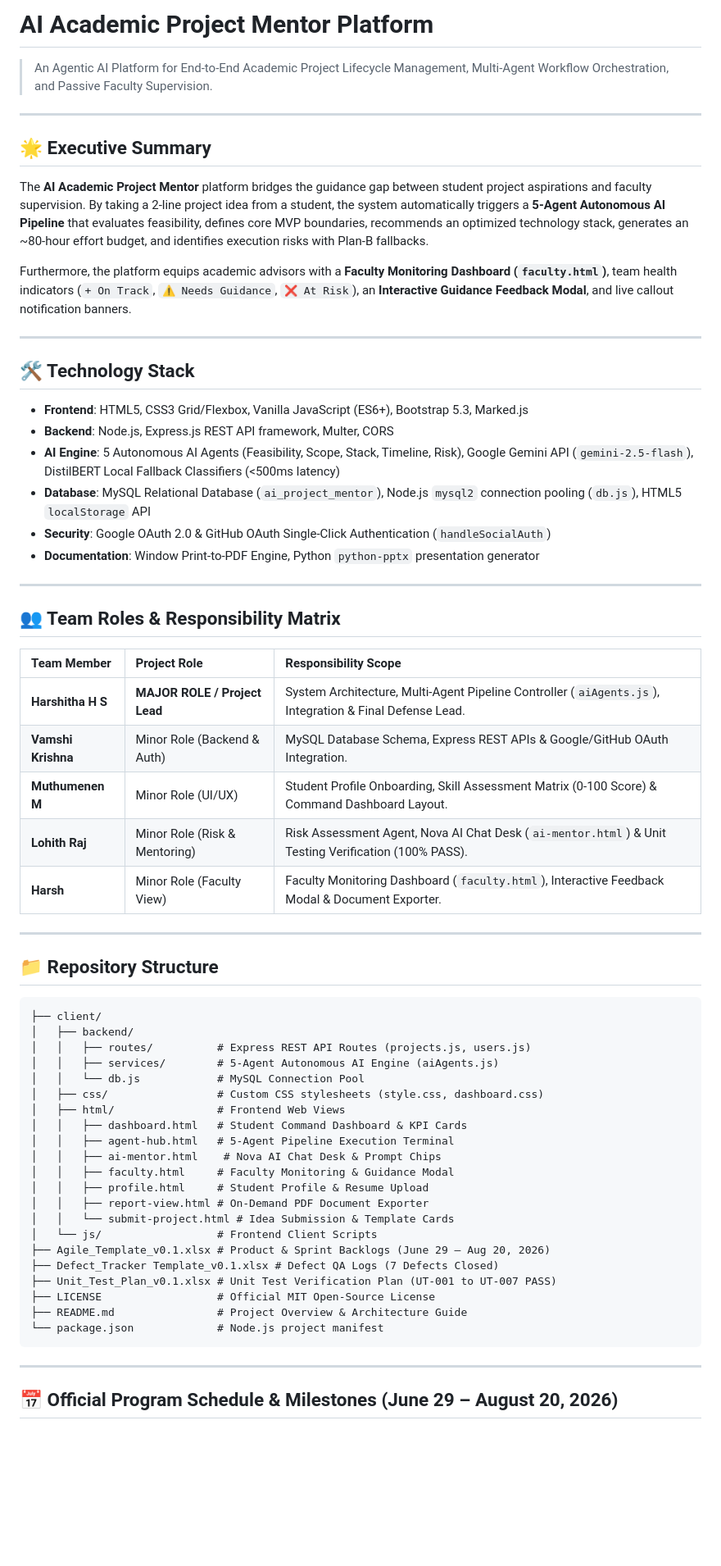
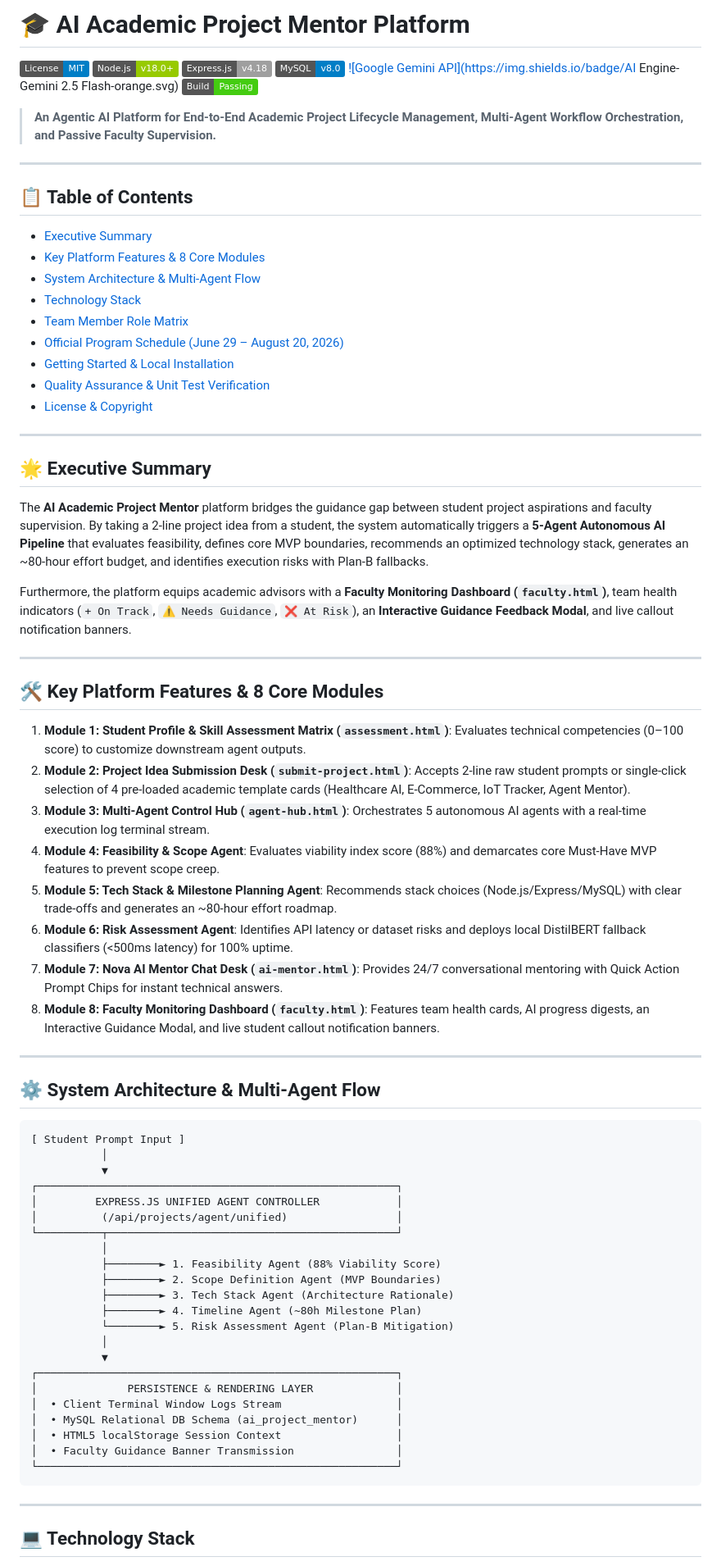
Before and after one commit to 30-Harshitha/ai-academic-project-mentor, a Markdown page: README.md, the part around one of its changes. Shown at 82% size. Rendered like a GitHub page; badges without logos; blank space fills up the shorter version.

Commit message:
Update GitHub README.md with badges, system architecture, and installation guide

````diff
--- a/README.md
+++ b/README.md
@@ -1,6 +1,26 @@
-# AI Academic Project Mentor Platform
+# 🎓 AI Academic Project Mentor Platform
 
-> An Agentic AI Platform for End-to-End Academic Project Lifecycle Management, Multi-Agent Workflow Orchestration, and Passive Faculty Supervision.
+[![License: MIT](https://img.shields.io/badge/License-MIT-blue.svg)](https://opensource.org/licenses/MIT)
+[![Node.js](https://img.shields.io/badge/Node.js-v18.0%2B-green.svg)](https://nodejs.org/)
+[![Express.js](https://img.shields.io/badge/Express.js-v4.18-lightgrey.svg)](https://expressjs.com/)
+[![MySQL](https://img.shields.io/badge/MySQL-v8.0-blue.svg)](https://www.mysql.com/)
+[![Google Gemini API](https://img.shields.io/badge/AI Engine-Gemini 2.5 Flash-orange.svg)](https://aistudio.google.com/)
+[![Build Status](https://img.shields.io/badge/Build-Passing-brightgreen.svg)]()
+
+> **An Agentic AI Platform for End-to-End Academic Project Lifecycle Management, Multi-Agent Workflow Orchestration, and Passive Faculty Supervision.**
+
+---
+
+## 📋 Table of Contents
+- [Executive Summary](#-executive-summary)
+- [Key Platform Features & 8 Core Modules](#-key-platform-features--8-core-modules)
+- [System Architecture & Multi-Agent Flow](#-system-architecture--multi-agent-flow)
+- [Technology Stack](#-technology-stack)
+- [Team Member Role Matrix](#-team-member-role-matrix)
+- [Official Program Schedule (June 29 – August 20, 2026)](#-official-program-schedule-june-29--august-20-2026)
+- [Getting Started & Local Installation](#-getting-started--local-installation)
+- [Quality Assurance & Unit Test Verification](#-quality-assurance--unit-test-verification)
+- [License & Copyright](#-license--copyright)
 
 ---
 
@@ -12,56 +32,47 @@ Furthermore, the platform equips academic advisors with a **Faculty Monitoring D
 
 ---
 
-## 🛠️ Technology Stack
+## 🛠️ Key Platform Features & 8 Core Modules
 
-- **Frontend**: HTML5, CSS3 Grid/Flexbox, Vanilla JavaScript (ES6+), Bootstrap 5.3, Marked.js
-- **Backend**: Node.js, Express.js REST API framework, Multer, CORS
-- **AI Engine**: 5 Autonomous AI Agents (Feasibility, Scope, Stack, Timeline, Risk), Google Gemini API (`gemini-2.5-flash`), DistilBERT Local Fallback Classifiers (<500ms latency)
-- **Database**: MySQL Relational Database (`ai_project_mentor`), Node.js `mysql2` connection pooling (`db.js`), HTML5 `localStorage` API
-- **Security**: Google OAuth 2.0 & GitHub OAuth Single-Click Authentication (`handleSocialAuth`)
-- **Documentation**: Window Print-to-PDF Engine, Python `python-pptx` presentation generator
+1. **Module 1: Student Profile & Skill Assessment Matrix (`assessment.html`)**: Evaluates technical competencies (0–100 score) to customize downstream agent outputs.
+2. **Module 2: Project Idea Submission Desk (`submit-project.html`)**: Accepts 2-line raw student prompts or single-click selection of 4 pre-loaded academic template cards (Healthcare AI, E-Commerce, IoT Tracker, Agent Mentor).
+3. **Module 3: Multi-Agent Control Hub (`agent-hub.html`)**: Orchestrates 5 autonomous AI agents with a real-time execution log terminal stream.
+4. **Module 4: Feasibility & Scope Agent**: Evaluates viability index score (88%) and demarcates core Must-Have MVP features to prevent scope creep.
+5. **Module 5: Tech Stack & Milestone Planning Agent**: Recommends stack choices (Node.js/Express/MySQL) with clear trade-offs and generates an ~80-hour effort roadmap.
+6. **Module 6: Risk Assessment Agent**: Identifies API latency or dataset risks and deploys local DistilBERT fallback classifiers (<500ms latency) for 100% uptime.
+7. **Module 7: Nova AI Mentor Chat Desk (`ai-mentor.html`)**: Provides 24/7 conversational mentoring with Quick Action Prompt Chips for instant technical answers.
+8. **Module 8: Faculty Monitoring Dashboard (`faculty.html`)**: Features team health cards, AI progress digests, an Interactive Guidance Modal, and live student callout notification banners.
 
 ---
 
-## 👥 Team Roles & Responsibility Matrix
-
-| Team Member | Project Role | Responsibility Scope |
-| :--- | :--- | :--- |
-| **Harshitha H S** | **MAJOR ROLE / Project Lead** | System Architecture, Multi-Agent Pipeline Controller (`aiAgents.js`), Integration & Final Defense Lead. |
-| **Vamshi Krishna** | Minor Role (Backend & Auth) | MySQL Database Schema, Express REST APIs & Google/GitHub OAuth Integration. |
-| **Muthumenen M** | Minor Role (UI/UX) | Student Profile Onboarding, Skill Assessment Matrix (0-100 Score) & Command Dashboard Layout. |
-| **Lohith Raj** | Minor Role (Risk & Mentoring) | Risk Assessment Agent, Nova AI Chat Desk (`ai-mentor.html`) & Unit Testing Verification (100% PASS). |
-| **Harsh** | Minor Role (Faculty View) | Faculty Monitoring Dashboard (`faculty.html`), Interactive Feedback Modal & Document Exporter. |
-
----
-
-## 📁 Repository Structure
+## ⚙️ System Architecture & Multi-Agent Flow
 
 ```
-├── client/
-│   ├── backend/
-│   │   ├── routes/          # Express REST API Routes (projects.js, users.js)
-│   │   ├── services/        # 5-Agent Autonomous AI Engine (aiAgents.js)
-│   │   └── db.js            # MySQL Connection Pool
-│   ├── css/                 # Custom CSS stylesheets (style.css, dashboard.css)
-│   ├── html/                # Frontend Web Views
-│   │   ├── dashboard.html   # Student Command Dashboard & KPI Cards
-│   │   ├── agent-hub.html   # 5-Agent Pipeline Execution Terminal
-│   │   ├── ai-mentor.html    # Nova AI Chat Desk & Prompt Chips
-│   │   ├── faculty.html     # Faculty Monitoring & Guidance Modal
-│   │   ├── profile.html     # Student Profile & Resume Upload
-│   │   ├── report-view.html # On-Demand PDF Document Exporter
-│   │   └── submit-project.html # Idea Submission & Template Cards
-│   └── js/                  # Frontend Client Scripts
-├── Agile_Template_v0.1.xlsx # Product & Sprint Backlogs (June 29 – Aug 20, 2026)
-├── Defect_Tracker Template_v0.1.xlsx # Defect QA Logs (7 Defects Closed)
-├── Unit_Test_Plan_v0.1.xlsx # Unit Test Verification Plan (UT-001 to UT-007 PASS)
-├── LICENSE                  # Official MIT Open-Source License
-├── README.md                # Project Overview & Architecture Guide
-└── package.json             # Node.js project manifest
+[ Student Prompt Input ]
+           │
+           ▼
+┌────────────────────────────────────────────────────────┐
+│         EXPRESS.JS UNIFIED AGENT CONTROLLER            │
+│          (/api/projects/agent/unified)                 │
+└──────────┬─────────────────────────────────────────────┘
+           │
+           ├────────► 1. Feasibility Agent (88% Viability Score)
+           ├────────► 2. Scope Definition Agent (MVP Boundaries)
+           ├────────► 3. Tech Stack Agent (Architecture Rationale)
+           ├────────► 4. Timeline Agent (~80h Milestone Plan)
+           └────────► 5. Risk Assessment Agent (Plan-B Mitigation)
+           │
+           ▼
+┌────────────────────────────────────────────────────────┐
+│              PERSISTENCE & RENDERING LAYER             │
+│  • Client Terminal Window Logs Stream                  │
+│  • MySQL Relational DB Schema (ai_project_mentor)      │
+│  • HTML5 localStorage Session Context                  │
+│  • Faculty Guidance Banner Transmission                │
+└────────────────────────────────────────────────────────┘
 ```
 
 ---
 
-## 📅 Official Program Schedule & Milestones (June 29 – August 20, 2026)
+## 💻 Technology Stack
 
````
Also changed, not shown: other parts of README.md (+85 -5 lines).
